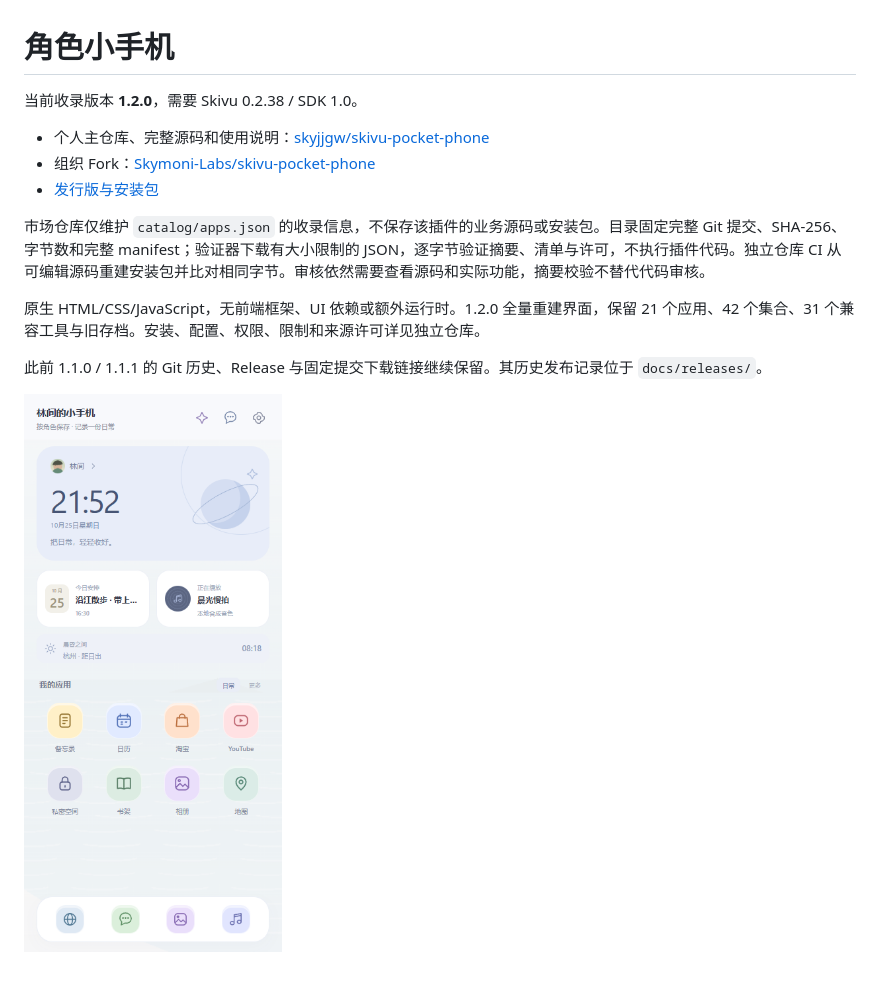
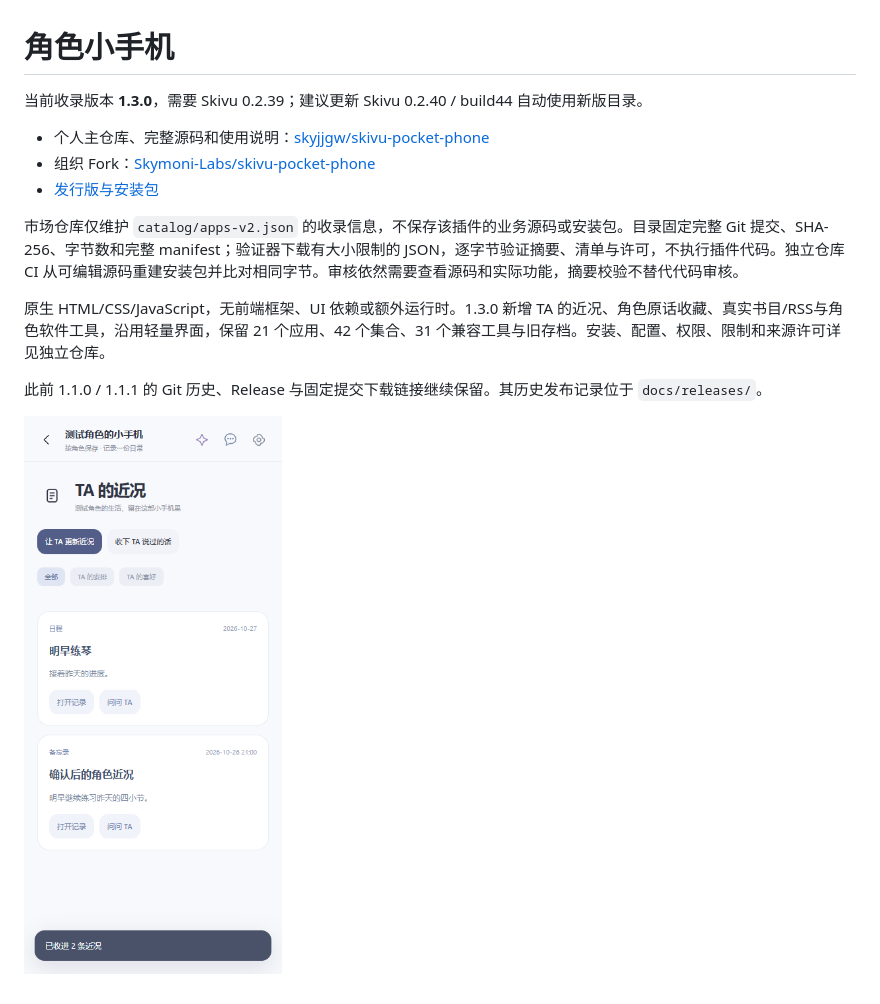
Before and after one commit to Skymoni-Labs/skivu-plugins, a Markdown page: docs/pocket-phone.md, the part around one of its changes. GitHub-like rendering; pictures changed too: docs/images/pocket-phone-home.png.

```diff
--- a/docs/pocket-phone.md
+++ b/docs/pocket-phone.md
@@ -1,6 +1,6 @@
 # 角色小手机
 
-当前收录版本 **1.2.0**，需要 Skivu 0.2.38 / SDK 1.0。
+当前收录版本 **1.3.0**，需要 Skivu 0.2.39；建议更新 Skivu 0.2.40 / build44 自动使用新版目录。
 
 - 个人主仓库、完整源码和使用说明：[skyjjgw/skivu-pocket-phone](https://github.com/skyjjgw/skivu-pocket-phone)
 - 组织 Fork：[Skymoni-Labs/skivu-pocket-phone](https://github.com/Skymoni-Labs/skivu-pocket-phone)
@@ -8,7 +8,7 @@
 
-市场仓库仅维护 `catalog/apps.json` 的收录信息，不保存该插件的业务源码或安装包。目录固定完整 Git 提交、SHA-256、字节数和完整 manifest；验证器下载有大小限制的 JSON，逐字节验证摘要、清单与许可，不执行插件代码。独立仓库 CI 从可编辑源码重建安装包并比对相同字节。审核依然需要查看源码和实际功能，摘要校验不替代代码审核。
+市场仓库仅维护 `catalog/apps-v2.json` 的收录信息，不保存该插件的业务源码或安装包。目录固定完整 Git 提交、SHA-256、字节数和完整 manifest；验证器下载有大小限制的 JSON，逐字节验证摘要、清单与许可，不执行插件代码。独立仓库 CI 从可编辑源码重建安装包并比对相同字节。审核依然需要查看源码和实际功能，摘要校验不替代代码审核。
 
-原生 HTML/CSS/JavaScript，无前端框架、UI 依赖或额外运行时。1.2.0 全量重建界面，保留 21 个应用、42 个集合、31 个兼容工具与旧存档。安装、配置、权限、限制和来源许可详见独立仓库。
+原生 HTML/CSS/JavaScript，无前端框架、UI 依赖或额外运行时。1.3.0 新增 TA 的近况、角色原话收藏、真实书目/RSS与角色软件工具，沿用轻量界面，保留 21 个应用、42 个集合、31 个兼容工具与旧存档。安装、配置、权限、限制和来源许可详见独立仓库。
 
 此前 1.1.0 / 1.1.1 的 Git 历史、Release 与固定提交下载链接继续保留。其历史发布记录位于 `docs/releases/`。
 
```
Also changed, not shown: other parts of docs/pocket-phone.md (+2 -2 lines), README.md (+4 -2 lines), docs/open-plugin-sdk.md (+11 -0 lines), 5 other files.
